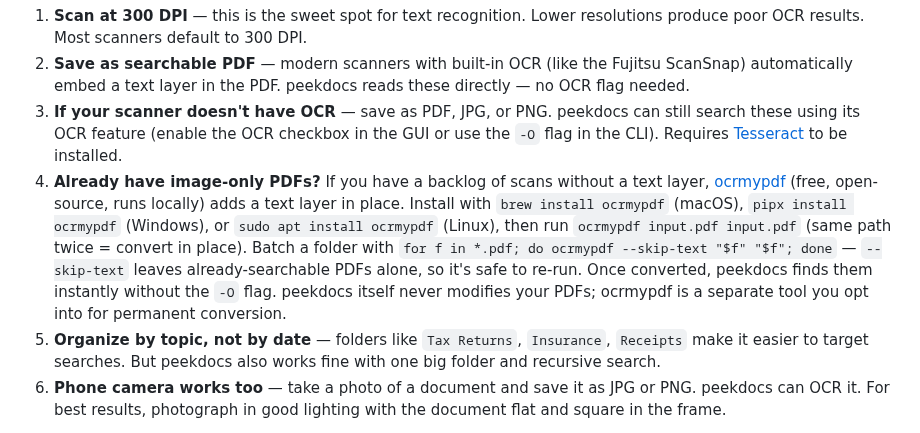
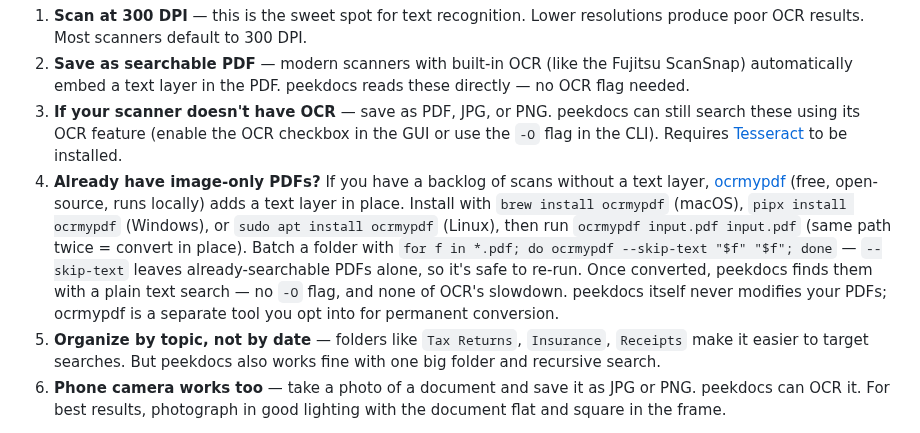
Before and after one commit to exbuf/peekdocs, a Markdown page: README.md, the part around the change. GitHub-like rendering.

Commit message:
docs: fix "instantly" overstatement in the ocrmypdf tip
"peekdocs finds them instantly without the -O flag" overstated speed. The real
point is that a text-layered PDF searches like any text file — no OCR needed →
"a plain text search — no -O flag, and none of OCR's slowdown". Keeps the
benefit (skips OCR) without the instant claim.

Docs only; no version bump.

Co-Authored-By: Claude Opus 4.8 (1M context) <noreply@anthropic.com>

```diff
--- a/README.md
+++ b/README.md
@@ -977,7 +977,7 @@ Most digital files (PDFs from banks, Word docs, emails, spreadsheets) are alread
 1. **Scan at 300 DPI** — this is the sweet spot for text recognition. Lower resolutions produce poor OCR results. Most scanners default to 300 DPI.
 2. **Save as searchable PDF** — modern scanners with built-in OCR (like the Fujitsu ScanSnap) automatically embed a text layer in the PDF. peekdocs reads these directly — no OCR flag needed.
 3. **If your scanner doesn't have OCR** — save as PDF, JPG, or PNG. peekdocs can still search these using its OCR feature (enable the OCR checkbox in the GUI or use the `-O` flag in the CLI). Requires [Tesseract](https://github.com/UB-Mannheim/tesseract/wiki) to be installed.
-4. **Already have image-only PDFs?** If you have a backlog of scans without a text layer, [ocrmypdf](https://github.com/ocrmypdf/OCRmyPDF) (free, open-source, runs locally) adds a text layer in place. Install with `brew install ocrmypdf` (macOS), `pipx install ocrmypdf` (Windows), or `sudo apt install ocrmypdf` (Linux), then run `ocrmypdf input.pdf input.pdf` (same path twice = convert in place). Batch a folder with `for f in *.pdf; do ocrmypdf --skip-text "$f" "$f"; done` — `--skip-text` leaves already-searchable PDFs alone, so it's safe to re-run. Once converted, peekdocs finds them instantly without the `-O` flag. peekdocs itself never modifies your PDFs; ocrmypdf is a separate tool you opt into for permanent conversion.
+4. **Already have image-only PDFs?** If you have a backlog of scans without a text layer, [ocrmypdf](https://github.com/ocrmypdf/OCRmyPDF) (free, open-source, runs locally) adds a text layer in place. Install with `brew install ocrmypdf` (macOS), `pipx install ocrmypdf` (Windows), or `sudo apt install ocrmypdf` (Linux), then run `ocrmypdf input.pdf input.pdf` (same path twice = convert in place). Batch a folder with `for f in *.pdf; do ocrmypdf --skip-text "$f" "$f"; done` — `--skip-text` leaves already-searchable PDFs alone, so it's safe to re-run. Once converted, peekdocs finds them with a plain text search — no `-O` flag, and none of OCR's slowdown. peekdocs itself never modifies your PDFs; ocrmypdf is a separate tool you opt into for permanent conversion.
 5. **Organize by topic, not by date** — folders like `Tax Returns`, `Insurance`, `Receipts` make it easier to target searches. But peekdocs also works fine with one big folder and recursive search.
 6. **Phone camera works too** — take a photo of a document and save it as JPG or PNG. peekdocs can OCR it. For best results, photograph in good lighting with the document flat and square in the frame.
 
```
